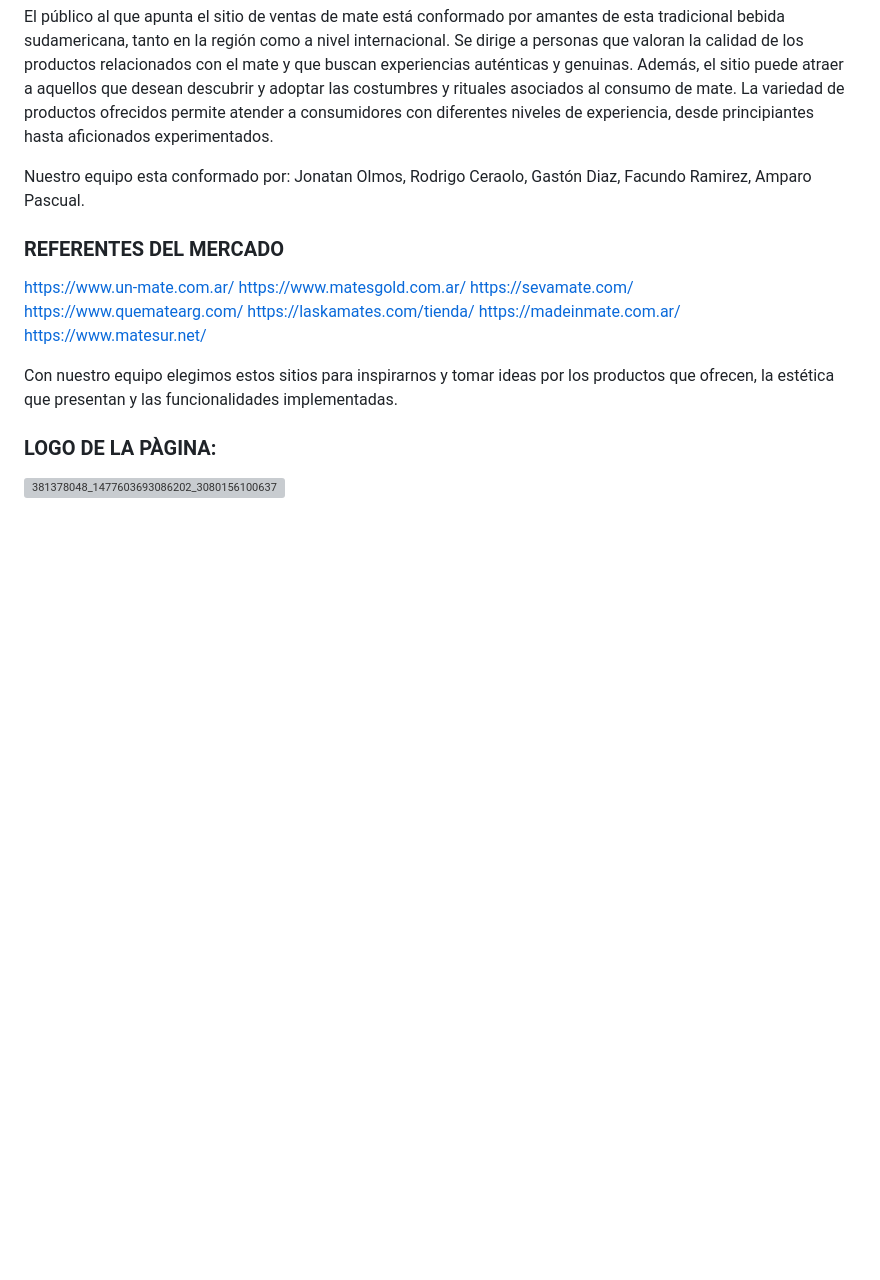
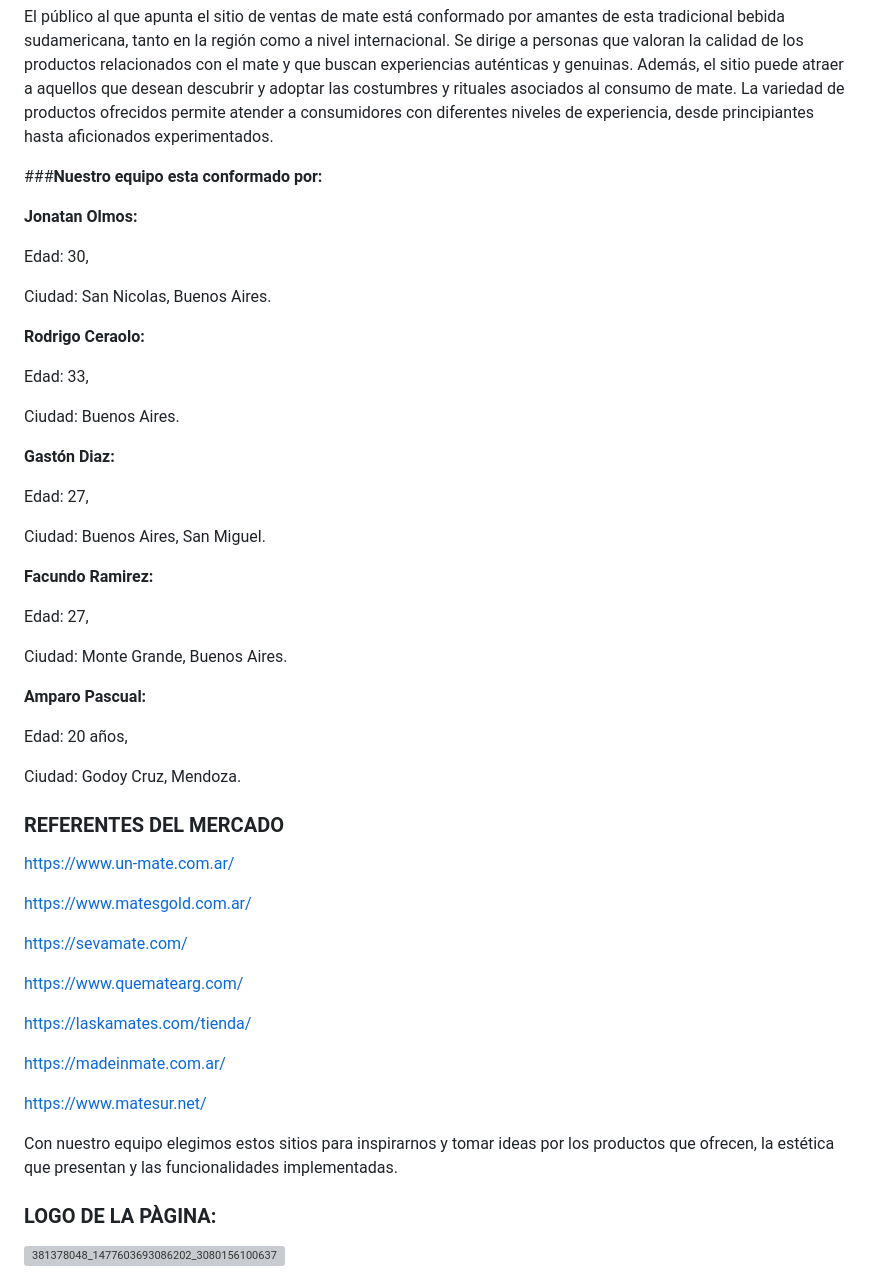
Before and after one commit to Jonatan-olmos/grupo_9_AndoMateando, a Markdown page: README.md, the part around the change. Drawn GitHub-style; blank space fills up the shorter version; grey boxes are pictures that could not be loaded.

Commit message:
Update README.md
cambios nombres

```diff
--- a/README.md
+++ b/README.md
@@ -9,19 +9,56 @@ El sitio de ventas de mate ofrece una amplia gama de productos relacionados con
 
 El público al que apunta el sitio de ventas de mate está conformado por amantes de esta tradicional bebida sudamericana, tanto en la región como a nivel internacional. Se dirige a personas que valoran la calidad de los productos relacionados con el mate y que buscan experiencias auténticas y genuinas. Además, el sitio puede atraer a aquellos que desean descubrir y adoptar las costumbres y rituales asociados al consumo de mate. La variedad de productos ofrecidos permite atender a consumidores con diferentes niveles de experiencia, desde principiantes hasta aficionados experimentados.
 
-Nuestro equipo esta conformado por: Jonatan Olmos, Rodrigo Ceraolo,  Gastón Diaz, Facundo Ramirez, Amparo Pascual.
+###**Nuestro equipo esta conformado por:**
 
+**Jonatan Olmos:**
+
+  Edad: 30,
+
+  Ciudad: San Nicolas, Buenos Aires.
+
+**Rodrigo Ceraolo:**
+
+
+  Edad: 33,
+
+  Ciudad: Buenos Aires.
+
+**Gastón Diaz:**
+
+  Edad: 27,
+
+  Ciudad: Buenos Aires, San Miguel.
+
+**Facundo Ramirez:**
+
+  Edad: 27,
+
+  Ciudad: Monte Grande, Buenos Aires.
+
+**Amparo Pascual:**
+
+  Edad: 20 años,
+
+  Ciudad: Godoy Cruz, Mendoza.
 
 ### REFERENTES DEL MERCADO
 https://www.un-mate.com.ar/
+
 https://www.matesgold.com.ar/
+
 https://sevamate.com/
+
 https://www.quematearg.com/
+
 https://laskamates.com/tienda/
+
 https://madeinmate.com.ar/
+
 https://www.matesur.net/
 
 Con nuestro equipo elegimos estos sitios para inspirarnos y tomar ideas por los productos que ofrecen, la estética que presentan y las funcionalidades implementadas.
+
 ### **LOGO DE LA PÀGINA:**
 ![381378048_1477603693086202_3080156100637446192_n](https://github.com/Jonatan-olmos/grupo_9_AndoMateando/assets/27811128/448765fd-cf92-4a1d-8dad-daf8eb83f40d)
 
```
